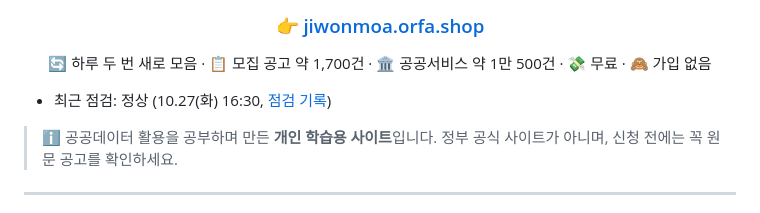
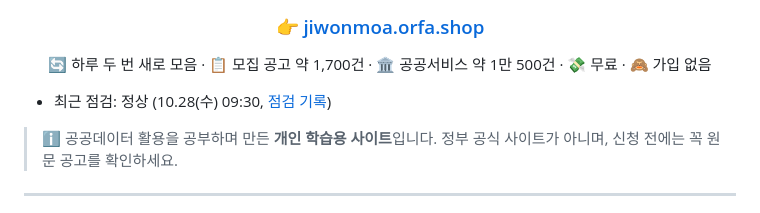
Before and after one commit to Dj-Lee2/jiwonmoa, a Markdown page: README.md, the part around the change. Rendered like a GitHub page.

Commit message:
점검 10.28 09:30: 정상

```diff
--- a/README.md
+++ b/README.md
@@ -10,7 +10,7 @@
 
 </div>
 
-- 최근 점검: 정상 (10.27(화) 16:30, [점검 기록](status/checks.md))
+- 최근 점검: 정상 (10.28(수) 09:30, [점검 기록](status/checks.md))
 
 > ℹ️ 공공데이터 활용을 공부하며 만든 **개인 학습용 사이트**입니다. 정부 공식 사이트가 아니며, 신청 전에는 꼭 원문 공고를 확인하세요.
 
```
Also changed, not shown: status/checks.md (+1 -0 lines).
